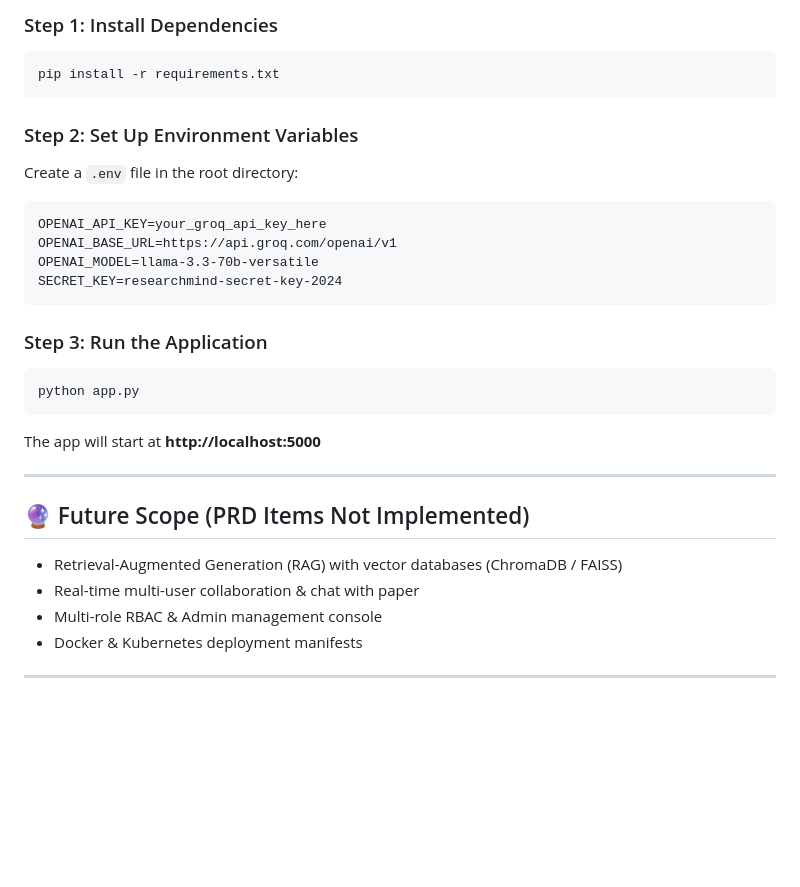
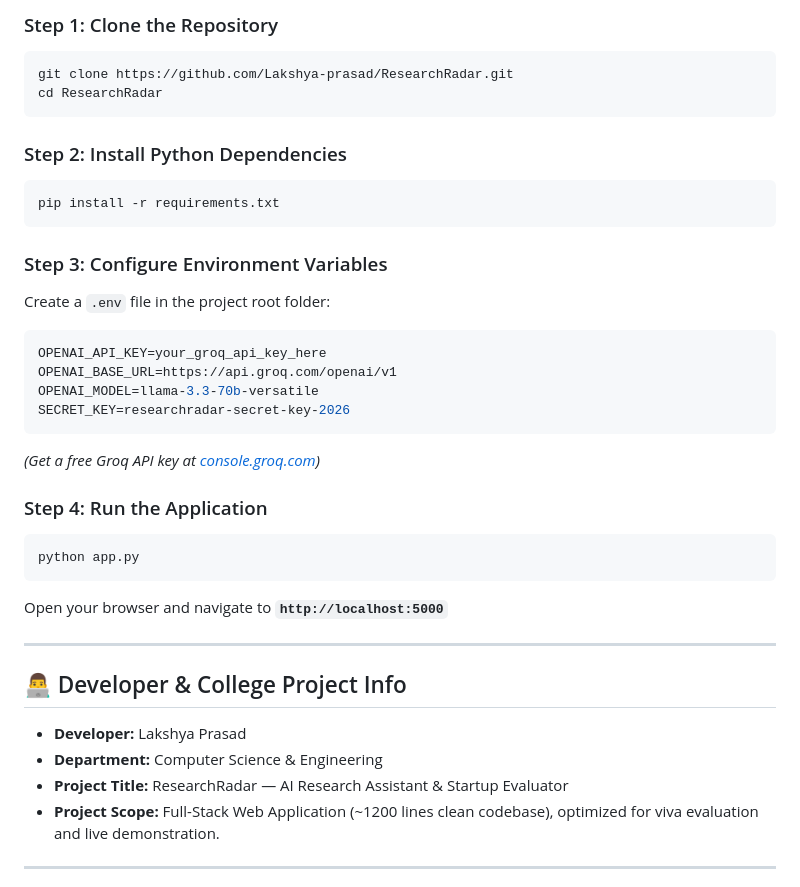
Before and after one commit to Lakshya-prasad/ResearchRadar, a Markdown page: README.md, the part around one of its changes. Drawn GitHub-style; blank space fills up the shorter version.

````diff
--- a/README.md
+++ b/README.md
@@ -67,33 +71,39 @@ researchmind/
 
-### Step 1: Install Dependencies
+### Step 1: Clone the Repository
+```bash
+git clone https://github.com/Lakshya-prasad/ResearchRadar.git
+cd ResearchRadar
+```
+
+### Step 2: Install Python Dependencies
 ```bash
 pip install -r requirements.txt
 ```
 
-### Step 2: Set Up Environment Variables
-Create a `.env` file in the root directory:
-```
+### Step 3: Configure Environment Variables
+Create a `.env` file in the project root folder:
+```env
 OPENAI_API_KEY=your_groq_api_key_here
 OPENAI_BASE_URL=https://api.groq.com/openai/v1
 OPENAI_MODEL=llama-3.3-70b-versatile
-SECRET_KEY=researchmind-secret-key-2024
+SECRET_KEY=researchradar-secret-key-2026
 ```
+*(Get a free Groq API key at [console.groq.com](https://console.groq.com))*
 
-### Step 3: Run the Application
+### Step 4: Run the Application
 ```bash
 python app.py
 ```
-
-The app will start at **http://localhost:5000**
+Open your browser and navigate to **`http://localhost:5000`**
 
 ---
 
-## 🔮 Future Scope (PRD Items Not Implemented)
+## 👨‍💻 Developer & College Project Info
 
-- Retrieval-Augmented Generation (RAG) with vector databases (ChromaDB / FAISS)
-- Real-time multi-user collaboration & chat with paper
-- Multi-role RBAC & Admin management console
-- Docker & Kubernetes deployment manifests
+- **Developer:** Lakshya Prasad
+- **Department:** Computer Science & Engineering
+- **Project Title:** ResearchRadar — AI Research Assistant & Startup Evaluator
+- **Project Scope:** Full-Stack Web Application (~1200 lines clean codebase), optimized for viva evaluation and live demonstration.
 
 ---
 
````
Also changed, not shown: other parts of README.md (+41 -44 lines).
